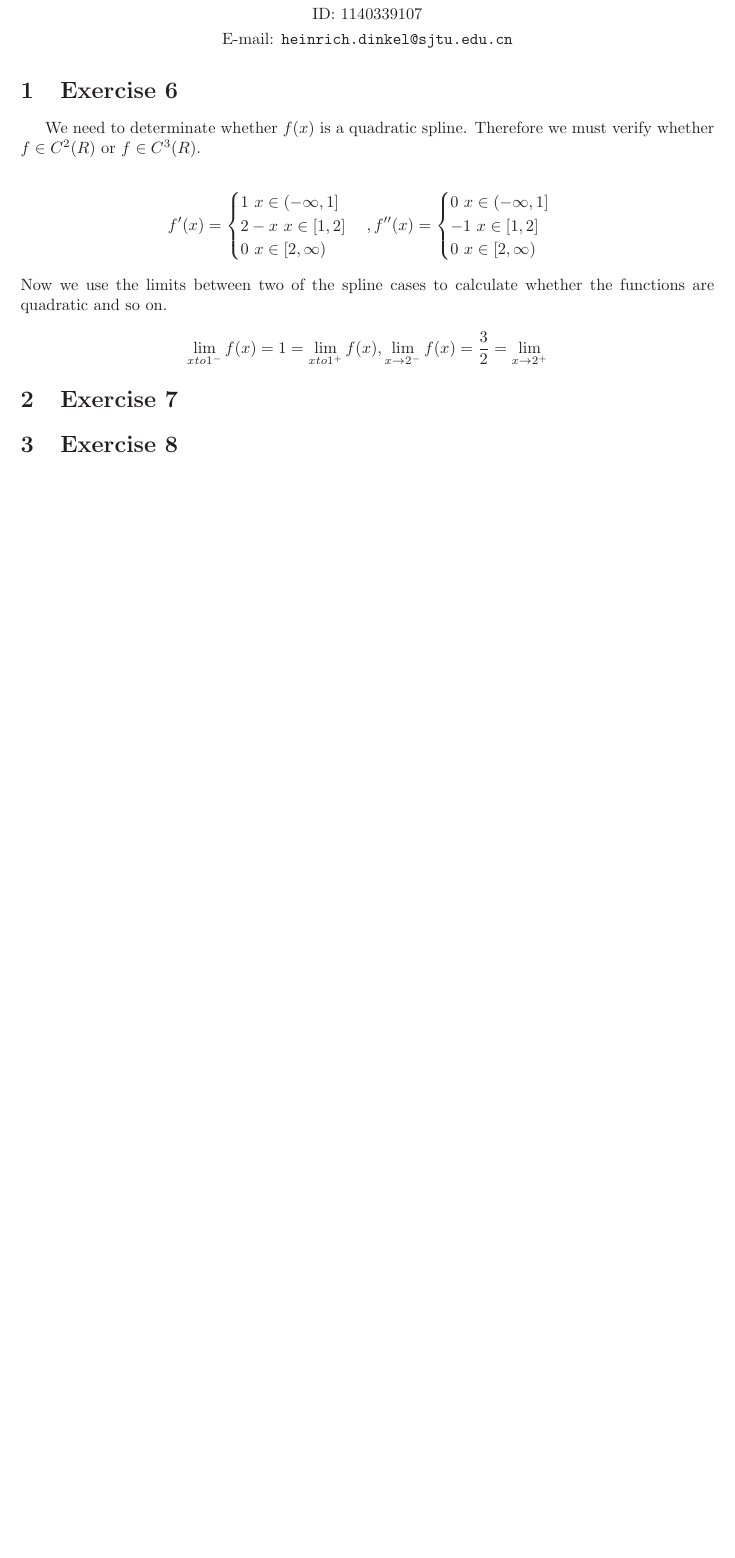
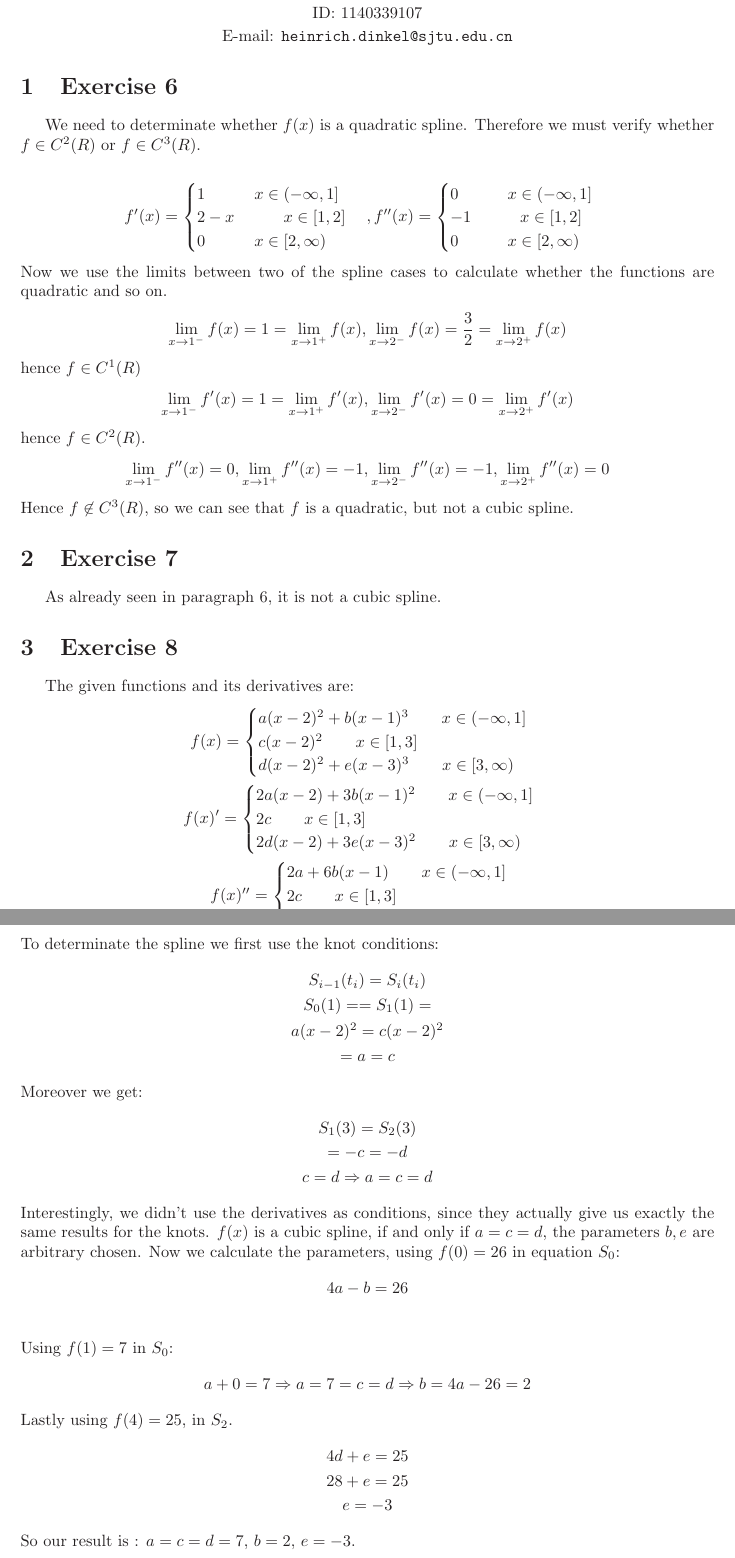
Before and after one commit to RicherMans/NumericalAnalysis, a LaTeX problem sheet (ProblemSet12/main.tex, which reads ProblemSet12/intro.tex): part of the page before the commit and two parts of pages 1 and 2 of 2 after it, the two joined at a grey line, cut so that both start at the same text, the shorter picture padded with empty space. Compiled offline with LaTeX, dvips and Ghostscript.

Commit message:
Added PB12

```diff
--- a/ProblemSet12/intro.tex
+++ b/ProblemSet12/intro.tex
@@ -4,19 +4,78 @@ Therefore we must verify whether $f \in C^2(R)$ or $f \in C^3(R)$.
 
 \begin{gather*}
 f' (x) = \begin{cases}
-1 ~ x \in (-\infty,1] \\
-2-x ~ x \in [1,2] \\
-0 ~ x\in [2,\infty)
+1 \quad\quad\quad x \in (-\infty,1] \\
+2-x \quad\quad\quad x \in [1,2] \\
+0 \quad\quad\quad x\in [2,\infty)
 \end{cases},
 f''(x) =\begin{cases}
-0 ~ x \in (-\infty,1] \\
--1 ~ x \in [1,2] \\
-0 ~ x\in [2,\infty) \\
+0 \quad\quad\quad x \in (-\infty,1] \\
+-1 \quad\quad\quad x \in [1,2] \\
+0 \quad\quad\quad x\in [2,\infty) \\
 \end{cases}
 \end{gather*}
 Now we use the limits between two of the spline cases to calculate whether the functions are quadratic and so on.
 \begin{gather*}
-\lim_{x to 1^{-}} f(x) = 1 =  \lim_{x to 1^{+}} f(x) , \lim_{x \to 2^{-}} f(x) = \frac{3}{2} = \lim_{x \to 2^{+}}
+\lim_{x \to 1^{-}} f(x) = 1 =  \lim_{x \to 1^{+}} f(x) , \lim_{x \to 2^{-}} f(x) = \frac{3}{2} = \lim_{x \to 2^{+}} f(x)
 \end{gather*}
+hence $f \in C^1(R)$
+\begin{gather*}
+\lim_{x \to 1^{-}} f'(x) = 1 =  \lim_{x \to 1^{+}} f'(x) , \lim_{x \to 2^{-}} f'(x) = 0 = \lim_{x \to 2^{+}} f'(x)
+\end{gather*}
+hence $f \in C^2(R)$.
+\begin{gather*}
+\lim_{x \to 1^{-}} f''(x) = 0, \lim_{x \to 1^{+}} f''(x) = -1 , \lim_{x \to 2^{-}} f''(x) = -1 , \lim_{x \to 2^{+}} f''(x) =0
+\end{gather*}
+Hence $f \not \in C^3(R)$, so we can see that $f$ is a quadratic, but not a cubic spline.
 \section{Exercise 7}
+As already seen in paragraph $6$, it is not a cubic spline.
 \section{Exercise 8}
+
+The given functions and its derivatives are:
+\begin{gather*}
+f(x) = \begin{cases}
+a(x-2)^2 + b(x-1) ^3 \quad\quad x \in (-\infty,1]\\
+c(x-2)^2 \quad\quad x\in [1,3]\\
+d(x-2)^2 + e(x-3)^3 \quad \quad x \in [3,\infty)
+\end{cases}\\
+f(x)' =\begin{cases}
+2a(x-2) + 3b(x-1)^2 \quad \quad x \in (-\infty,1]\\
+2c \quad\quad x\in [1,3]\\
+2d(x-2) + 3e(x-3)^2 \quad \quad x \in [3,\infty)
+\end{cases}\\
+f(x)''=\begin{cases}
+2a + 6b(x-1) \quad \quad x \in (-\infty,1]\\
+2c \quad\quad x\in [1,3]\\
+2d + 6e(x-3) \quad \quad x \in [3,\infty)
+\end{cases}
+\end{gather*}
+To determinate the spline we first use the knot conditions:
+\begin{gather*}
+S_{i-1}(t_i) = S_{i}(t_i) \\
+S_0(1) =  = S_1(1) =\\
+a(x-2)^2 = c(x-2)^2\\
+= a = c
+\end{gather*}
+Moreover we get:
+\begin{gather*}
+S_1(3) = S_2(3) \\
+= -c = -d \\
+c = d \Rightarrow a = c = d
+\end{gather*}
+Interestingly, we didn't use the derivatives as conditions, since they actually give us exactly the same results for the knots.
+$f(x)$ is a cubic spline, if and only if $a = c = d$, the parameters $b,e$ are arbitrary chosen.
+Now we calculate the parameters, using $f(0) = 26$ in equation $S_0$:
+\begin{gather*}
+4a - b = 26\\
+\end{gather*}
+Using $f(1) = 7$ in $S_0$:
+\begin{gather*}
+a+0  = 7 \Rightarrow a = 7 = c = d \Rightarrow b = 4a -26 = 2
+\end{gather*}
+Lastly using $f(4) = 25$, in $S_2$.
+\begin{gather*}
+4d + e = 25\\
+28 + e = 25\\
+e= -3
+\end{gather*}
+So our result is : $a = c =d = 7$, $b =2$, $e = -3$.
```
Also changed, not shown: ProblemSet12/main.pdf, 3 other files.
